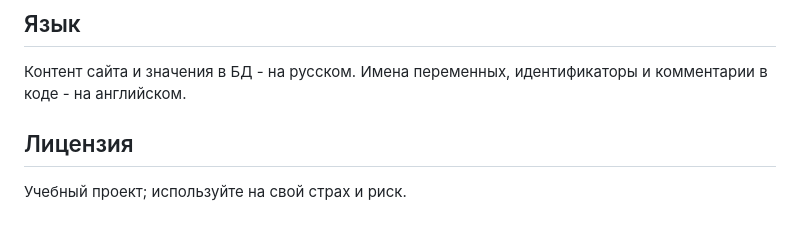
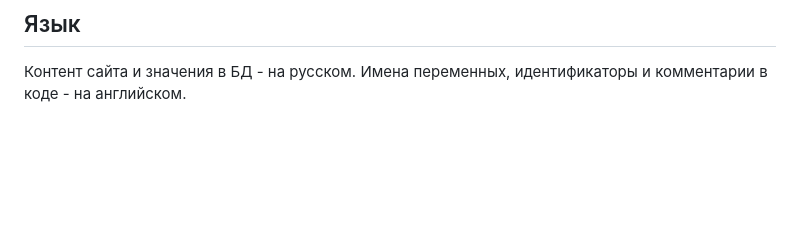
Before and after one commit to Nyan33/PetsLoveClub, a Markdown page: README.md, the part around the change. Drawn GitHub-style; blank space fills up the shorter version.

Commit message:
Remove license section from README
Removed license section from README.

```diff
--- a/README.md
+++ b/README.md
@@ -100,7 +100,3 @@ PDO работает с `ERRMODE_EXCEPTION` и `FETCH_ASSOC`.
 
 Контент сайта и значения в БД - на русском.
 Имена переменных, идентификаторы и комментарии в коде - на английском.
-
-## Лицензия
-
-Учебный проект; используйте на свой страх и риск.
```
